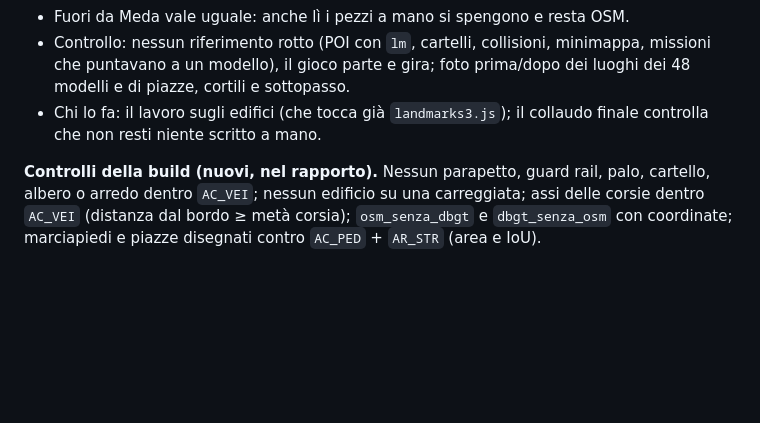
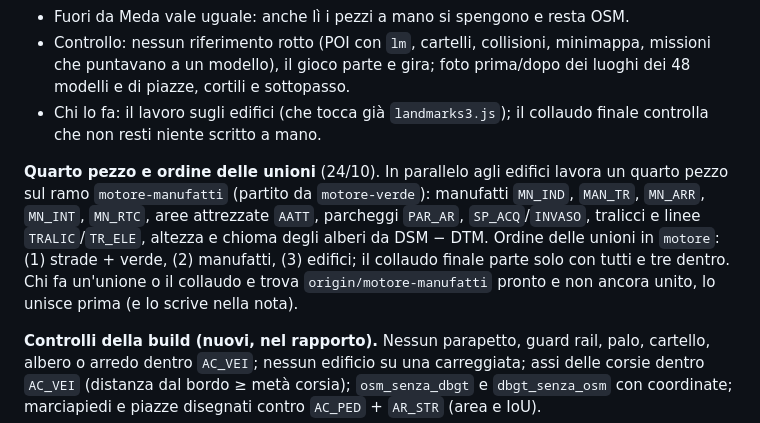
Before and after one commit to TheConfax/Grandi-Truffe-Assassine-Brianza, a Markdown page: docs/motore.md, the part around the change. Rendered like a GitHub page; blank space fills up the shorter version.

Commit message:
docs/motore.md, sezione 7: quarto pezzo (manufatti, aree attrezzate, alberi dal DSM) e ordine delle unioni
Co-Authored-By: Claude Opus 5.5 <noreply@anthropic.com>

```diff
--- a/docs/motore.md
+++ b/docs/motore.md
@@ -345,4 +345,6 @@ Le fasi 1-6 hanno preso dal DBGT solo le quote: terreno, ponti, acqua, altezze.
 - Controllo: nessun riferimento rotto (POI con `lm`, cartelli, collisioni, minimappa, missioni che puntavano a un modello), il gioco parte e gira; foto prima/dopo dei luoghi dei 48 modelli e di piazze, cortili e sottopasso.
 - Chi lo fa: il lavoro sugli edifici (che tocca già `landmarks3.js`); il collaudo finale controlla che non resti niente scritto a mano.
 
+**Quarto pezzo e ordine delle unioni** (24/10). In parallelo agli edifici lavora un quarto pezzo sul ramo `motore-manufatti` (partito da `motore-verde`): manufatti `MN_IND`, `MAN_TR`, `MN_ARR`, `MN_INT`, `MN_RTC`, aree attrezzate `AATT`, parcheggi `PAR_AR`, `SP_ACQ`/`INVASO`, tralicci e linee `TRALIC`/`TR_ELE`, altezza e chioma degli alberi da DSM − DTM. Ordine delle unioni in `motore`: (1) strade + verde, (2) manufatti, (3) edifici; il collaudo finale parte solo con tutti e tre dentro. Chi fa un'unione o il collaudo e trova `origin/motore-manufatti` pronto e non ancora unito, lo unisce prima (e lo scrive nella nota).
+
 **Controlli della build (nuovi, nel rapporto).** Nessun parapetto, guard rail, palo, cartello, albero o arredo dentro `AC_VEI`; nessun edificio su una carreggiata; assi delle corsie dentro `AC_VEI` (distanza dal bordo ≥ metà corsia); `osm_senza_dbgt` e `dbgt_senza_osm` con coordinate; marciapiedi e piazze disegnati contro `AC_PED` + `AR_STR` (area e IoU).
```
